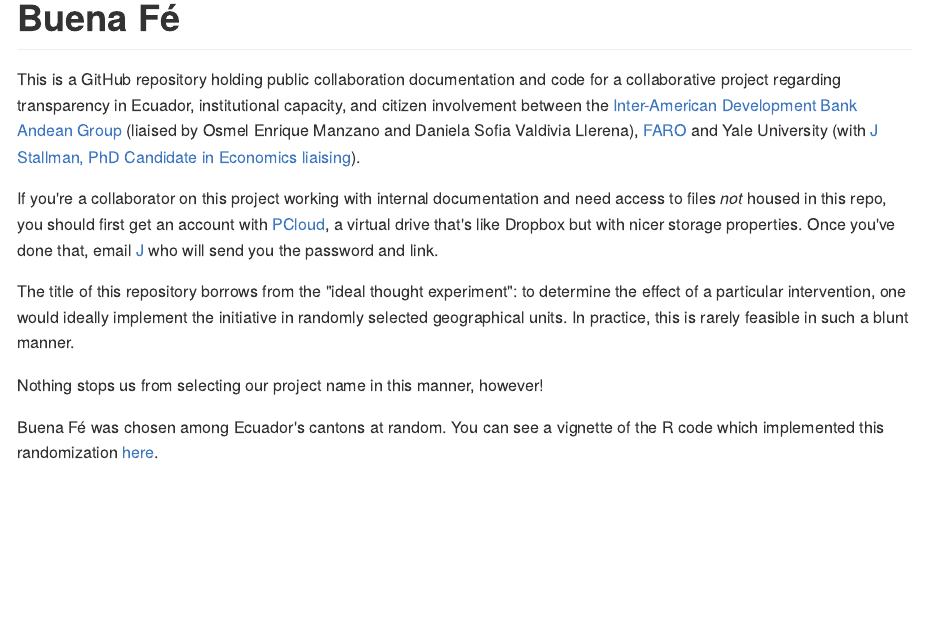
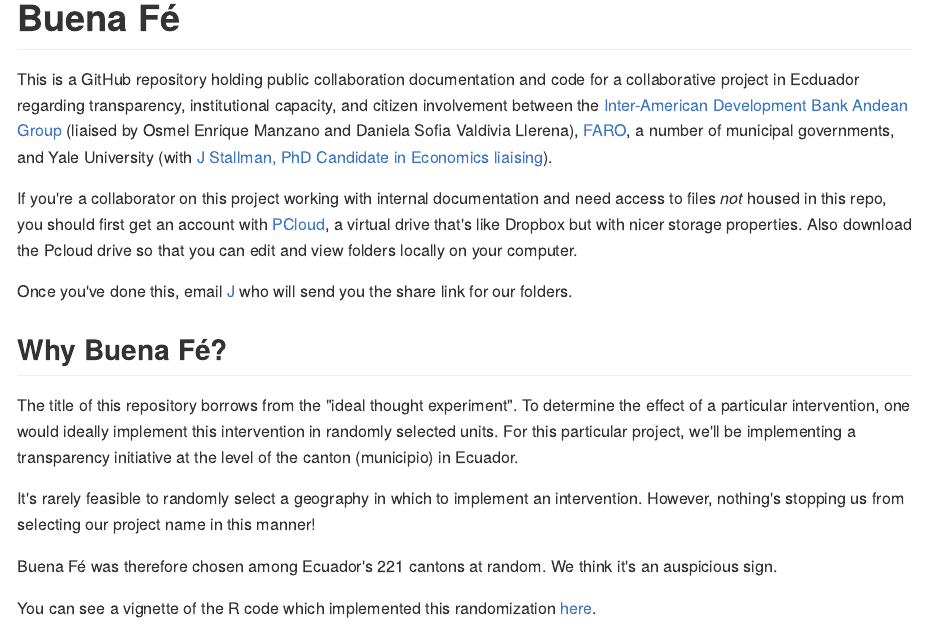
Before and after one commit to stallman-j/buena-fe, an R Markdown document (README.Rmd): the page in a window 1100 px wide, from its top. The pictures show the output file README.md that the author committed with the source, drawn offline in the style of GitHub.

Commit message:
Updating README

````diff
--- a/README.Rmd
+++ b/README.Rmd
@@ -11,15 +11,21 @@ knitr::opts_chunk$set(
 
 # Buena Fé
 
-This is a GitHub repository holding public collaboration documentation and code for a collaborative project regarding transparency in Ecuador, institutional capacity, and citizen involvement between the [Inter-American Development Bank Andean Group](https://www.iadb.org/en/who-we-are/how-we-are-organized/departments-offices-and-sectors/country-department-andean-group) (liaised by Osmel Enrique Manzano and Daniela Sofia Valdivia Llerena), [FARO](https://grupofaro.org/areas-de-trabajo/extrayendo-transparencia/) and Yale University (with [J Stallman, PhD Candidate in Economics liaising](https://stallman-j.github.io/)).
+This is a GitHub repository holding public collaboration documentation and code for a collaborative project in Ecduador regarding transparency, institutional capacity, and citizen involvement between the [Inter-American Development Bank Andean Group](https://www.iadb.org/en/who-we-are/how-we-are-organized/departments-offices-and-sectors/country-department-andean-group) (liaised by Osmel Enrique Manzano and Daniela Sofia Valdivia Llerena), [FARO](https://grupofaro.org/areas-de-trabajo/extrayendo-transparencia/), a number of municipal governments, and Yale University (with [J Stallman, PhD Candidate in Economics liaising](https://stallman-j.github.io/)).
 
-If you're a collaborator on this project working with internal documentation and need access to files *not* housed in this repo, you should first get an account with [PCloud](https://www.pcloud.com/), a virtual drive that's like Dropbox but with nicer storage properties. Once you've done that, email [J](mailto:j.stallman@yale.edu) who will send you the password and link.
+If you're a collaborator on this project working with internal documentation and need access to files *not* housed in this repo, you should first get an account with [PCloud](https://www.pcloud.com/), a virtual drive that's like Dropbox but with nicer storage properties. Also download the Pcloud drive so that you can edit and view folders locally on your computer.
 
-The title of this repository borrows from the "ideal thought experiment": to determine the effect of a particular intervention, one would ideally implement the initiative in randomly selected geographical units. In practice, this is rarely feasible in such a blunt manner.
+Once you've done this, email [J](mailto:j.stallman@yale.edu) who will send you the share link for our folders.
 
-Nothing stops us from selecting our project name in this manner, however!
+## Why Buena Fé?
 
-Buena Fé was chosen among Ecuador's cantons at random. You can see a vignette of the R code which implemented this randomization [here](https://stallman-j.github.io/ekonomR/vignettes/basic-mapping/).
+The title of this repository borrows from the "ideal thought experiment". To determine the effect of a particular intervention, one would ideally implement this intervention in randomly selected units. For this particular project, we'll be implementing a transparency initiative at the level of the canton (municipio) in Ecuador.
+
+It's rarely feasible to randomly select a geography in which to implement an intervention. However, nothing's stopping us from selecting our project name in this manner!
+
+Buena Fé was therefore chosen among Ecuador's 221 cantons at random. We think it's an auspicious sign.
+
+You can see a vignette of the R code which implemented this randomization [here](https://stallman-j.github.io/ekonomR/vignettes/basic-mapping/).
 
 ```{r, echo = FALSE, fig.cap = "Buena Fé in Ecuador"}
 url <- paste0("https://github.com/stallman-j/buena-fe/blob/main/output/03_maps/",paste0("Ecuador_with_1_at-gadm-level_2_randomly-chosen.png?raw=true"))
````
Also changed, not shown: README.md.
